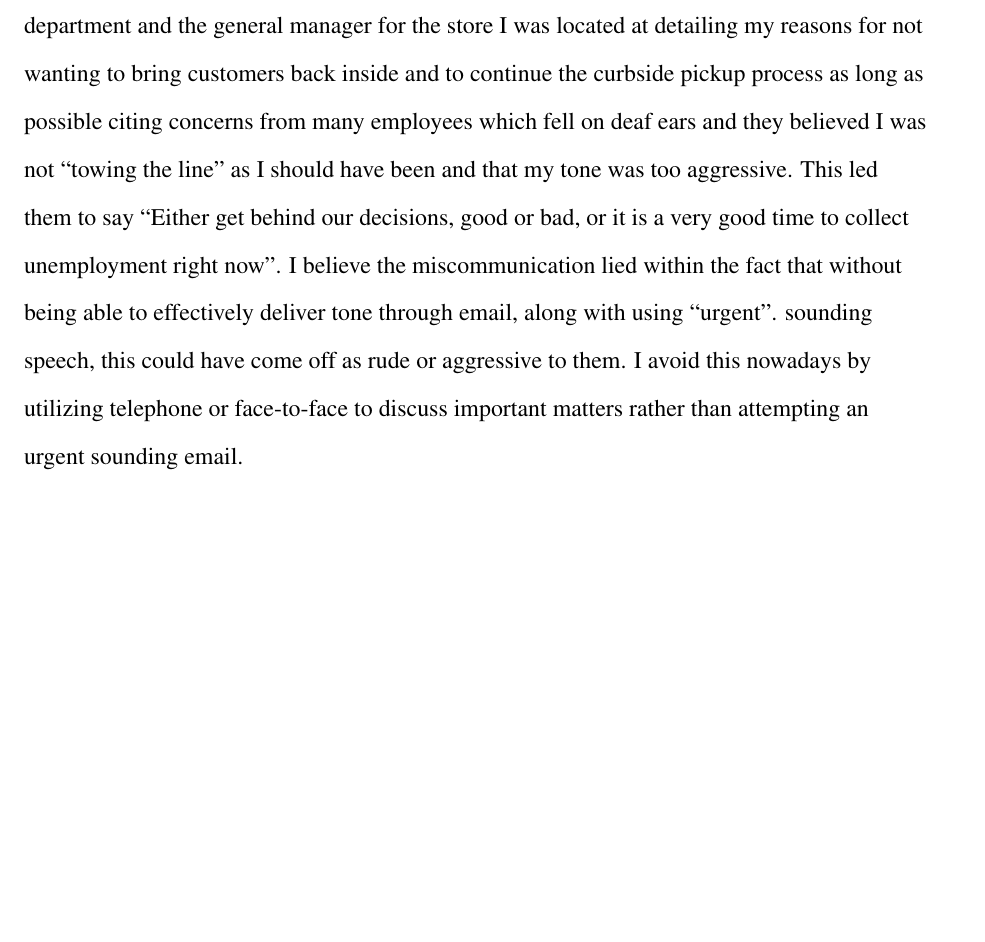
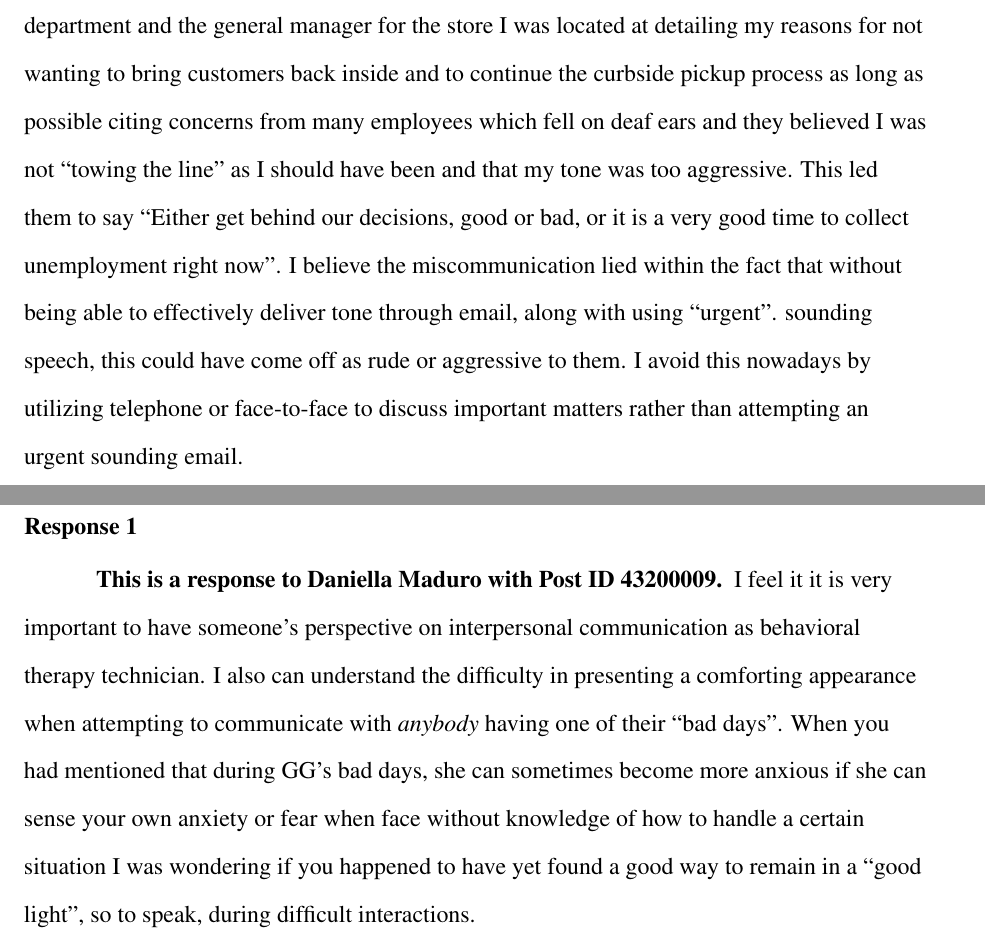
Before and after one commit to ashellwig/COM120_M1D0, a LaTeX paper (main.tex, which reads tex/01-response.tex, tex/02-response.tex): part of page 5 of 5 before the commit and two parts of pages 5 and 6 of 7 after it, the two joined at a grey line, cut so that both start at the same text, the shorter picture padded with empty space. Compiled offline with pdfLaTeX.

Commit message:
Templating for response 2

```diff
--- /dev/null
+++ b/tex/01-response.tex
@@ -0,0 +1,14 @@
+%! TEX root='..\main.tex'
+
+\section{Response Posts}
+  \subsection{Response 1}
+    \paragraph{This is a response to Daniella Maduro with Post ID 43200009}
+    I feel it it is very important to have someone's perspective on
+      interpersonal communication as behavioral therapy technician. I also can
+      understand the difficulty in presenting a comforting appearance when
+      attempting to communicate with \textit{anybody} having one of their
+      ``bad days''. When you had mentioned that during GG's bad days, she can
+      sometimes become more anxious if she can sense your own anxiety or fear
+      when face without knowledge of how to handle a certain situation I was
+      wondering if you happened to have yet found a good way to remain in a
+      ``good light'', so to speak, during difficult interactions.
--- /dev/null
+++ b/tex/02-response.tex
@@ -0,0 +1,6 @@
+%! TEX root='..\main.tex'
+
+\section{Response Posts}
+  \subsection{Response 2}
+    \paragraph{This is a response to FIRST LAST with Post ID 00000000}
+    Placeholder.
```
Also changed, not shown: main.tex (+3 -3 lines), tex/replies.tex (deleted, +0 -3 lines), out/main.pdf (added), 1 other file.
